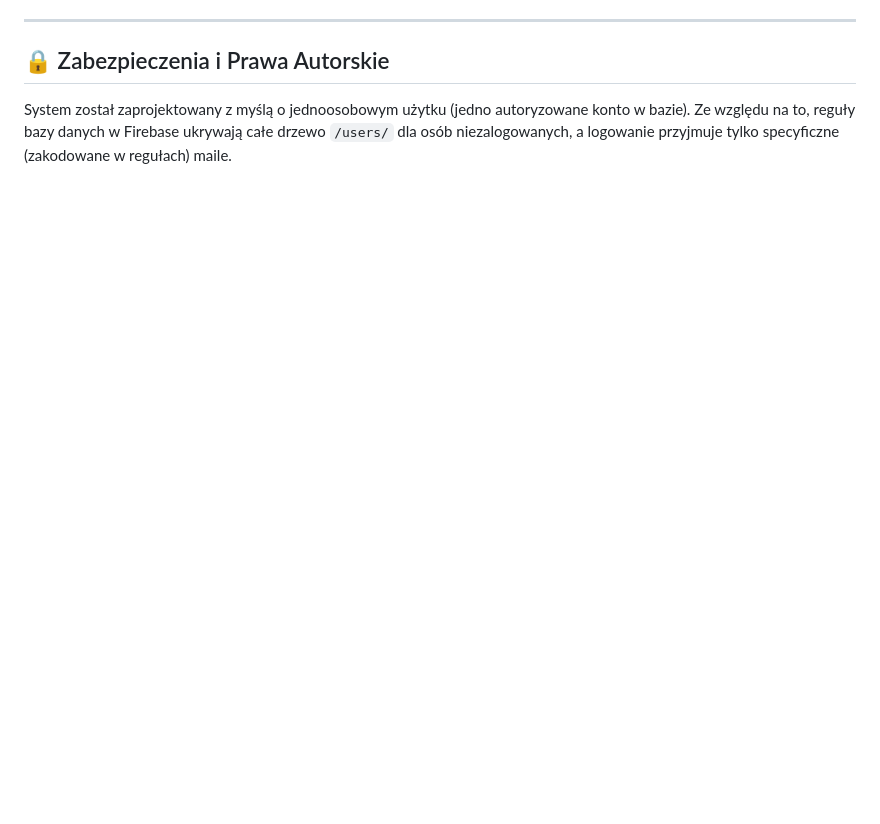
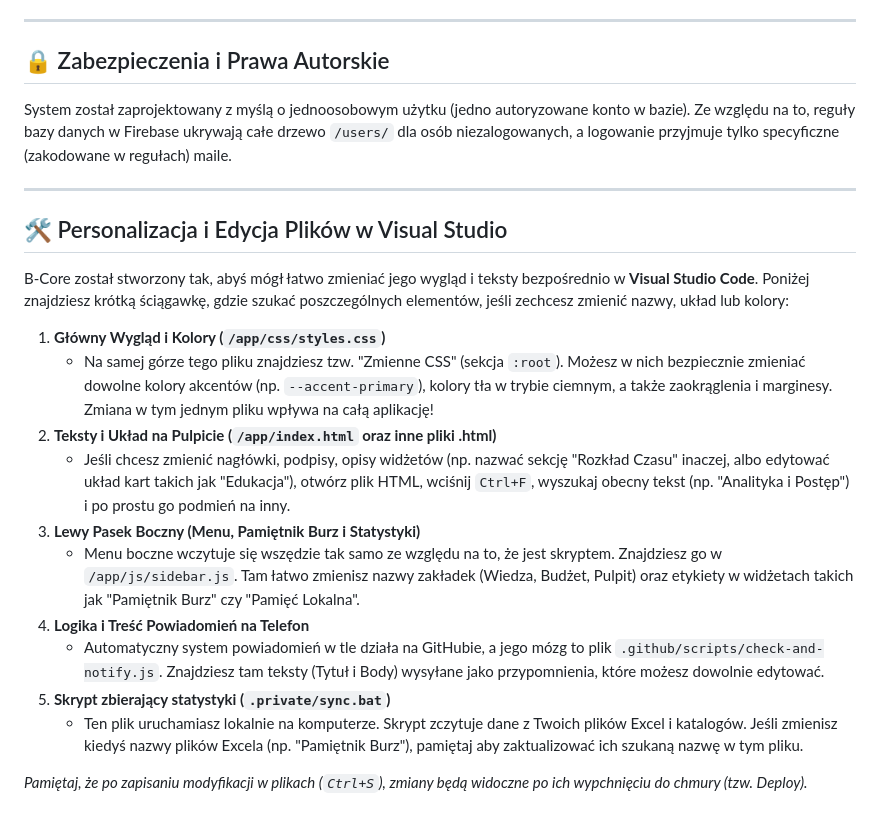
Before and after one commit to balubalowy/system, a Markdown page: README.md, the part around the change. GitHub-like rendering; blank space fills up the shorter version.

Commit message:
docs: append customization guide to README

```diff
--- a/README.md
+++ b/README.md
@@ -85,3 +85,22 @@ Rozbicie logiki na moduły (Moduły ES6). Wszystko importowane i spinane ze sob
 
 ## 🔒 Zabezpieczenia i Prawa Autorskie
 System został zaprojektowany z myślą o jednoosobowym użytku (jedno autoryzowane konto w bazie). Ze względu na to, reguły bazy danych w Firebase ukrywają całe drzewo `/users/` dla osób niezalogowanych, a logowanie przyjmuje tylko specyficzne (zakodowane w regułach) maile.
+
+---
+
+## 🛠️ Personalizacja i Edycja Plików w Visual Studio
+
+B-Core został stworzony tak, abyś mógł łatwo zmieniać jego wygląd i teksty bezpośrednio w **Visual Studio Code**. Poniżej znajdziesz krótką ściągawkę, gdzie szukać poszczególnych elementów, jeśli zechcesz zmienić nazwy, układ lub kolory:
+
+1. **Główny Wygląd i Kolory (`/app/css/styles.css`)**
+   - Na samej górze tego pliku znajdziesz tzw. "Zmienne CSS" (sekcja `:root`). Możesz w nich bezpiecznie zmieniać dowolne kolory akcentów (np. `--accent-primary`), kolory tła w trybie ciemnym, a także zaokrąglenia i marginesy. Zmiana w tym jednym pliku wpływa na całą aplikację!
+2. **Teksty i Układ na Pulpicie (`/app/index.html` oraz inne pliki .html)**
+   - Jeśli chcesz zmienić nagłówki, podpisy, opisy widżetów (np. nazwać sekcję "Rozkład Czasu" inaczej, albo edytować układ kart takich jak "Edukacja"), otwórz plik HTML, wciśnij `Ctrl+F`, wyszukaj obecny tekst (np. "Analityka i Postęp") i po prostu go podmień na inny.
+3. **Lewy Pasek Boczny (Menu, Pamiętnik Burz i Statystyki)**
+   - Menu boczne wczytuje się wszędzie tak samo ze względu na to, że jest skryptem. Znajdziesz go w `/app/js/sidebar.js`. Tam łatwo zmienisz nazwy zakładek (Wiedza, Budżet, Pulpit) oraz etykiety w widżetach takich jak "Pamiętnik Burz" czy "Pamięć Lokalna".
+4. **Logika i Treść Powiadomień na Telefon**
+   - Automatyczny system powiadomień w tle działa na GitHubie, a jego mózg to plik `.github/scripts/check-and-notify.js`. Znajdziesz tam teksty (Tytuł i Body) wysyłane jako przypomnienia, które możesz dowolnie edytować.
+5. **Skrypt zbierający statystyki (`.private/sync.bat`)**
+   - Ten plik uruchamiasz lokalnie na komputerze. Skrypt zczytuje dane z Twoich plików Excel i katalogów. Jeśli zmienisz kiedyś nazwy plików Excela (np. "Pamiętnik Burz"), pamiętaj aby zaktualizować ich szukaną nazwę w tym pliku.
+
+*Pamiętaj, że po zapisaniu modyfikacji w plikach (`Ctrl+S`), zmiany będą widoczne po ich wypchnięciu do chmury (tzw. Deploy).*
```
